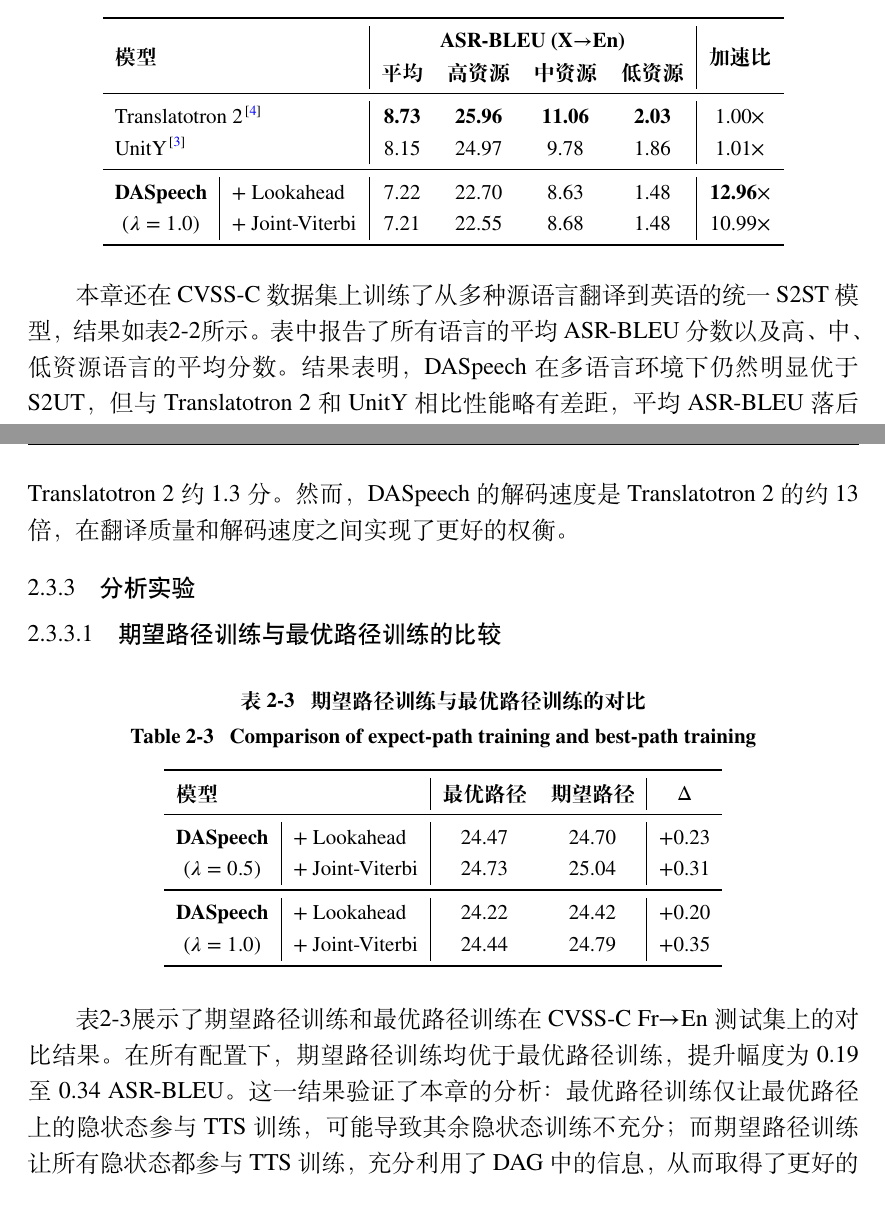
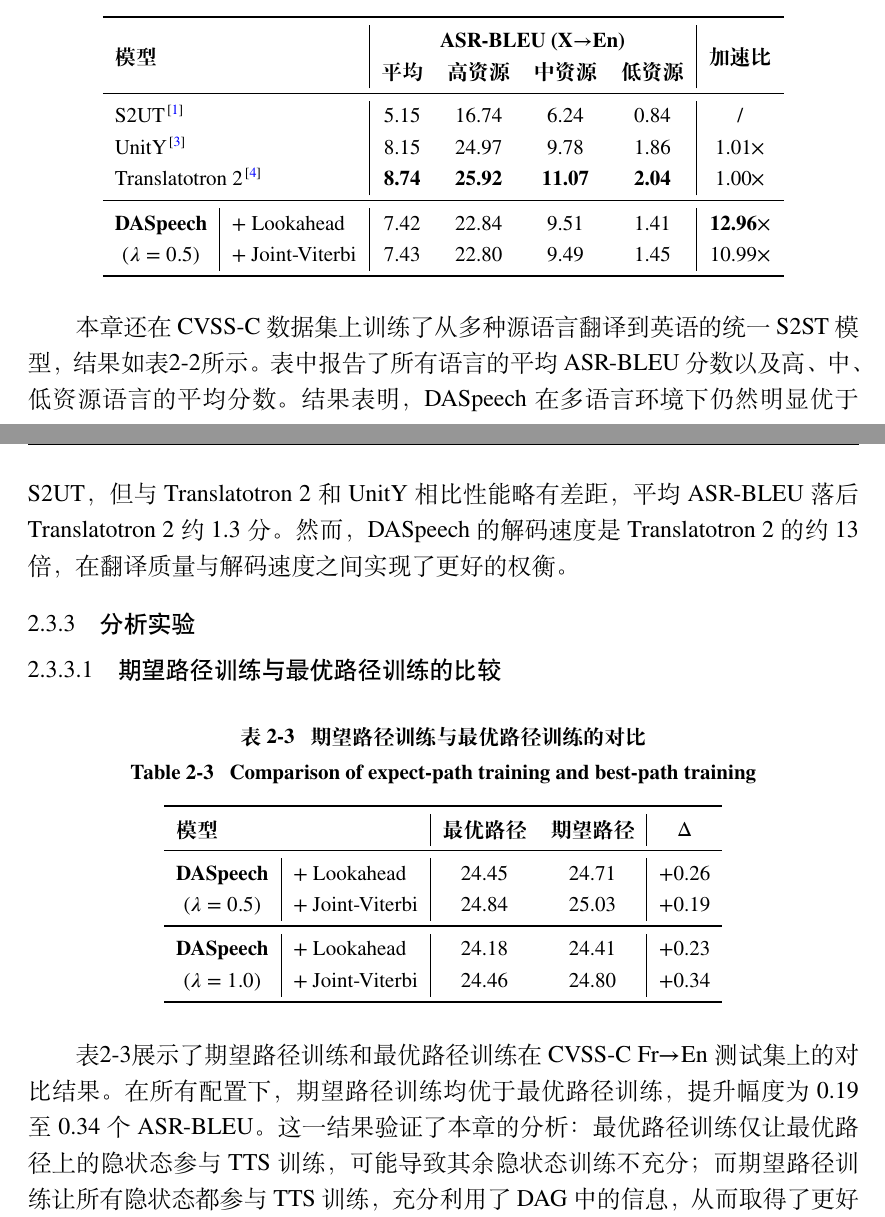
Before and after one commit to Poeroz/ucas-thesis-anonymous, a LaTeX thesis (Thesis.tex, which reads Tables/daspeech_multilingual.tex, Tables/daspeech_path_ablation.tex, Tex/Chap_DASpeech.tex): two parts of pages 28 and 29 of 48, joined at a grey line, cut so that both start at the same text. Compiled offline with XeLaTeX; a missing font is replaced by an installed copy or a similar font.

Commit message:
修正DASpeech章节多处数据和格式问题
1. 评价指标小标题"音色保持能力"→"说话人相似度"，补全余弦相似度描述
2. 表1脚注："目标长度束=15并行噪声解码"加"+"分隔，统计显著改为专业表述
3. 多语言表：补充S2UT数据(5.15/16.74/6.24/0.84)，修正Translatotron2数据
   (8.74/25.92/11.07/2.04)，DASpeech从λ=1.0改为λ=0.5(7.42/7.43)，
   与原论文最终发表版一致
4. Path Ablation表：数值改为原论文最终版(24.45/24.71等)
5. 图尺寸：拆subfigure为2个独立图

Co-Authored-By: Claude Opus 4.6 <noreply@anthropic.com>

```diff
--- a/Tables/daspeech_multilingual.tex
+++ b/Tables/daspeech_multilingual.tex
@@ -8,11 +8,12 @@
         \multirow{2}{*}{\textbf{模型}} & & \multicolumn{4}{c|}{\textbf{ASR-BLEU (X$\rightarrow$En)}} & \multirow{2}{*}{\textbf{加速比}} \\
          & & \textbf{平均} & \textbf{高资源} & \textbf{中资源} & \textbf{低资源} & \\
         \midrule
-        \multicolumn{2}{l|}{Translatotron 2 \citep{translatotron2}} & \textbf{8.73} & \textbf{25.96} & \textbf{11.06} & \textbf{2.03} & 1.00$\times$ \\
+        \multicolumn{2}{l|}{S2UT \citep{s2ut}} & 5.15 & 16.74 & 6.24 & 0.84 & / \\
         \multicolumn{2}{l|}{UnitY \citep{inaguma-etal-2023-unity}} & 8.15 & 24.97 & 9.78 & 1.86 & 1.01$\times$ \\
+        \multicolumn{2}{l|}{Translatotron 2 \citep{translatotron2}} & \textbf{8.74} & \textbf{25.92} & \textbf{11.07} & \textbf{2.04} & 1.00$\times$ \\
         \midrule
-        \multicolumn{1}{c|}{\textbf{DASpeech}} & + Lookahead & 7.22 & 22.70 & 8.63 & 1.48 & \textbf{12.96$\times$} \\
-        \multicolumn{1}{c|}{($\lambda=1.0$)} & + Joint-Viterbi & 7.21 & 22.55 & 8.68 & 1.48 & 10.99$\times$ \\
+        \multicolumn{1}{c|}{\textbf{DASpeech}} & + Lookahead & 7.42 & 22.84 & 9.51 & 1.41 & \textbf{12.96$\times$} \\
+        \multicolumn{1}{c|}{($\lambda=0.5$)} & + Joint-Viterbi & 7.43 & 22.80 & 9.49 & 1.45 & 10.99$\times$ \\
         \bottomrule
     \end{tabular}
 \end{table}
--- a/Tables/daspeech_path_ablation.tex
+++ b/Tables/daspeech_path_ablation.tex
@@ -7,11 +7,11 @@
         \toprule
         \textbf{模型} & & \textbf{最优路径} & \textbf{期望路径} & \textbf{$\Delta$} \\
         \midrule
-        \multicolumn{1}{c|}{\textbf{DASpeech}} & + Lookahead     & 24.47 & 24.70 & +0.23 \\
-        \multicolumn{1}{c|}{($\lambda=0.5$)}   & + Joint-Viterbi & 24.73 & 25.04 & +0.31 \\
+        \multicolumn{1}{c|}{\textbf{DASpeech}} & + Lookahead     & 24.45 & 24.71 & +0.26 \\
+        \multicolumn{1}{c|}{($\lambda=0.5$)}   & + Joint-Viterbi & 24.84 & 25.03 & +0.19 \\
         \midrule
-        \multicolumn{1}{c|}{\textbf{DASpeech}} & + Lookahead     & 24.22 & 24.42 & +0.20 \\
-        \multicolumn{1}{c|}{($\lambda=1.0$)}   & + Joint-Viterbi & 24.44 & 24.79 & +0.35 \\
+        \multicolumn{1}{c|}{\textbf{DASpeech}} & + Lookahead     & 24.18 & 24.41 & +0.23 \\
+        \multicolumn{1}{c|}{($\lambda=1.0$)}   & + Joint-Viterbi & 24.46 & 24.80 & +0.34 \\
         \bottomrule
     \end{tabular}
 \end{table}
--- a/Tex/Chap_DASpeech.tex
+++ b/Tex/Chap_DASpeech.tex
@@ -207,7 +207,7 @@ DASpeech各组件的具体配置如下。语音编码器由12层Conformer组成
 
 \input{Tables/daspeech_multilingual}
 
-本章还在CVSS-C数据集上训练了从多种源语言翻译到英语的统一S2ST模型，结果如表\ref{tab:daspeech_multilingual}所示。表中报告了所有语言的平均ASR-BLEU分数以及高、中、低资源语言的平均分数。结果表明，DASpeech在多语言环境下仍然明显优于S2UT，但与Translatotron 2和UnitY相比性能略有差距，平均ASR-BLEU落后Translatotron 2约1.3分。然而，DASpeech的解码速度是Translatotron 2的约13倍，在翻译质量和解码速度之间实现了更好的权衡。
+本章还在CVSS-C数据集上训练了从多种源语言翻译到英语的统一S2ST模型，结果如表\ref{tab:daspeech_multilingual}所示。表中报告了所有语言的平均ASR-BLEU分数以及高、中、低资源语言的平均分数。结果表明，DASpeech在多语言环境下仍然明显优于S2UT，但与Translatotron 2和UnitY相比性能略有差距，平均ASR-BLEU落后Translatotron 2约1.3分。然而，DASpeech的解码速度是Translatotron 2的约13倍，在翻译质量与解码速度之间实现了更好的权衡。
 
 
 \subsection{分析实验}
@@ -216,7 +216,7 @@ DASpeech各组件的具体配置如下。语音编码器由12层Conformer组成
 
 \input{Tables/daspeech_path_ablation}
 
-表\ref{tab:daspeech_path}展示了期望路径训练和最优路径训练在CVSS-C Fr$\rightarrow$En测试集上的对比结果。在所有配置下，期望路径训练均优于最优路径训练，提升幅度为0.19至0.34 ASR-BLEU。这一结果验证了本章的分析：最优路径训练仅让最优路径上的隐状态参与TTS训练，可能导致其余隐状态训练不充分；而期望路径训练让所有隐状态都参与TTS训练，充分利用了DAG中的信息，从而取得了更好的性能。两种训练方法的时间复杂度均为$\mathcal{O}(ML^2)$。
+表\ref{tab:daspeech_path}展示了期望路径训练和最优路径训练在CVSS-C Fr$\rightarrow$En测试集上的对比结果。在所有配置下，期望路径训练均优于最优路径训练，提升幅度为0.19至0.34个ASR-BLEU。这一结果验证了本章的分析：最优路径训练仅让最优路径上的隐状态参与TTS训练，可能导致其余隐状态训练不充分；而期望路径训练让所有隐状态都参与TTS训练，充分利用了DAG中的信息，从而取得了更好的性能。两种训练方法的时间复杂度均为$\mathcal{O}(ML^2)$。
 
 \subsubsection{解码速度分析}
 
```
Also changed, not shown: Tables/daspeech_results.tex (+1 -1 lines), Tmp/Thesis.pdf, Tex/Chap_DASpeech.tex (29 more changed lines), 6 other files.
